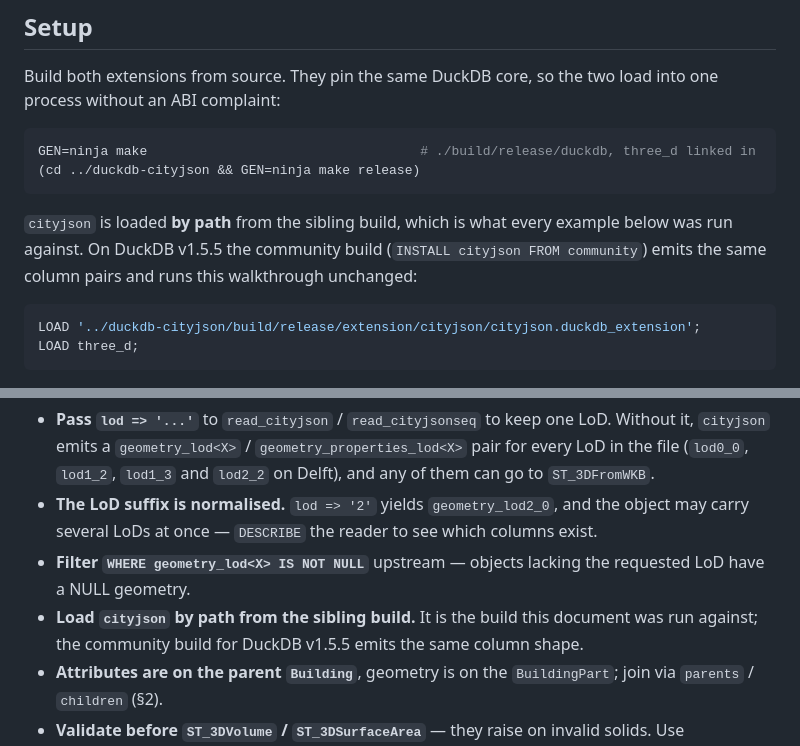
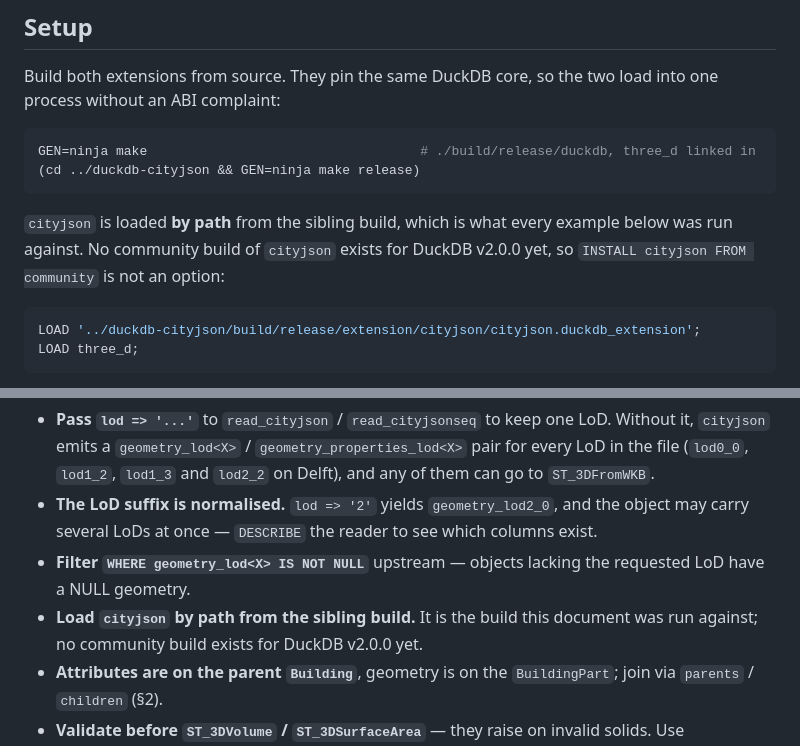
Before and after one commit to cityjson/duckdb-3d, a Markdown page: docs/EXAMPLE.md, 2 parts joined by grey strips. Drawn GitHub-style.

````diff
--- a/docs/EXAMPLE.md
+++ b/docs/EXAMPLE.md
@@ -38,8 +38,8 @@ GEN=ninja make                                   # ./build/release/duckdb, three
 ```
 
 `cityjson` is loaded **by path** from the sibling build, which is what every example below
-was run against. On DuckDB v1.5.5 the community build (`INSTALL cityjson FROM community`)
-emits the same column pairs and runs this walkthrough unchanged:
+was run against. No community build of `cityjson` exists for DuckDB v2.0.0 yet, so
+`INSTALL cityjson FROM community` is not an option:
 
 ```sql
 LOAD '../duckdb-cityjson/build/release/extension/cityjson/cityjson.duckdb_extension';
@@ -268,7 +268,7 @@ Construction:
 - **Filter `WHERE geometry_lod<X> IS NOT NULL`** upstream — objects lacking the requested
   LoD have a NULL geometry.
 - **Load `cityjson` by path from the sibling build.** It is the build this document was
-  run against; the community build for DuckDB v1.5.5 emits the same column shape.
+  run against; no community build exists for DuckDB v2.0.0 yet.
 - **Attributes are on the parent `Building`**, geometry is on the `BuildingPart`; join
   via `parents` / `children` (§2).
 - **Validate before `ST_3DVolume` / `ST_3DSurfaceArea`** — they raise on invalid solids.
````
Also changed, not shown: docs/CITYJSON_INTEROP.md (+3 -2 lines), docs/FUNCTIONS.md (+1 -1 lines).
